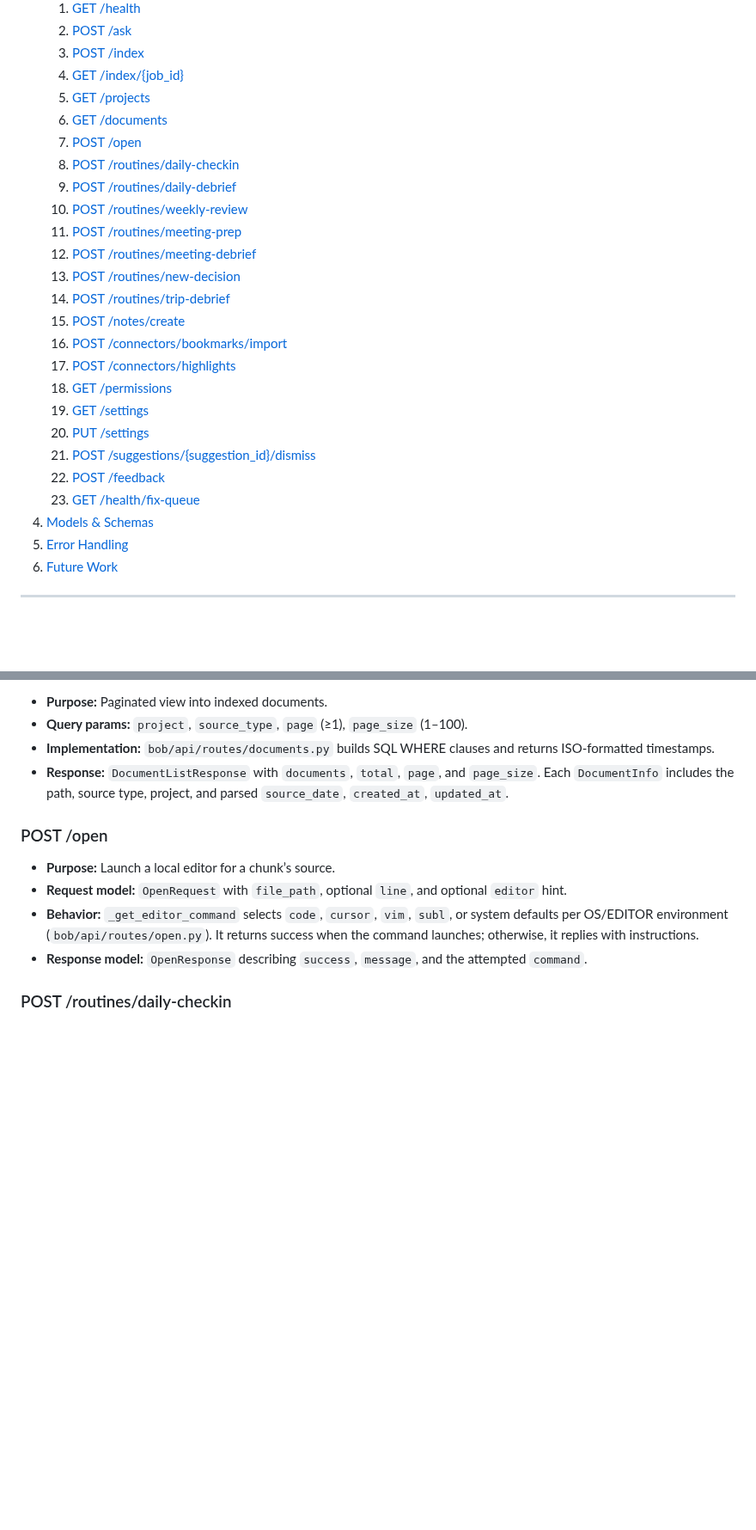
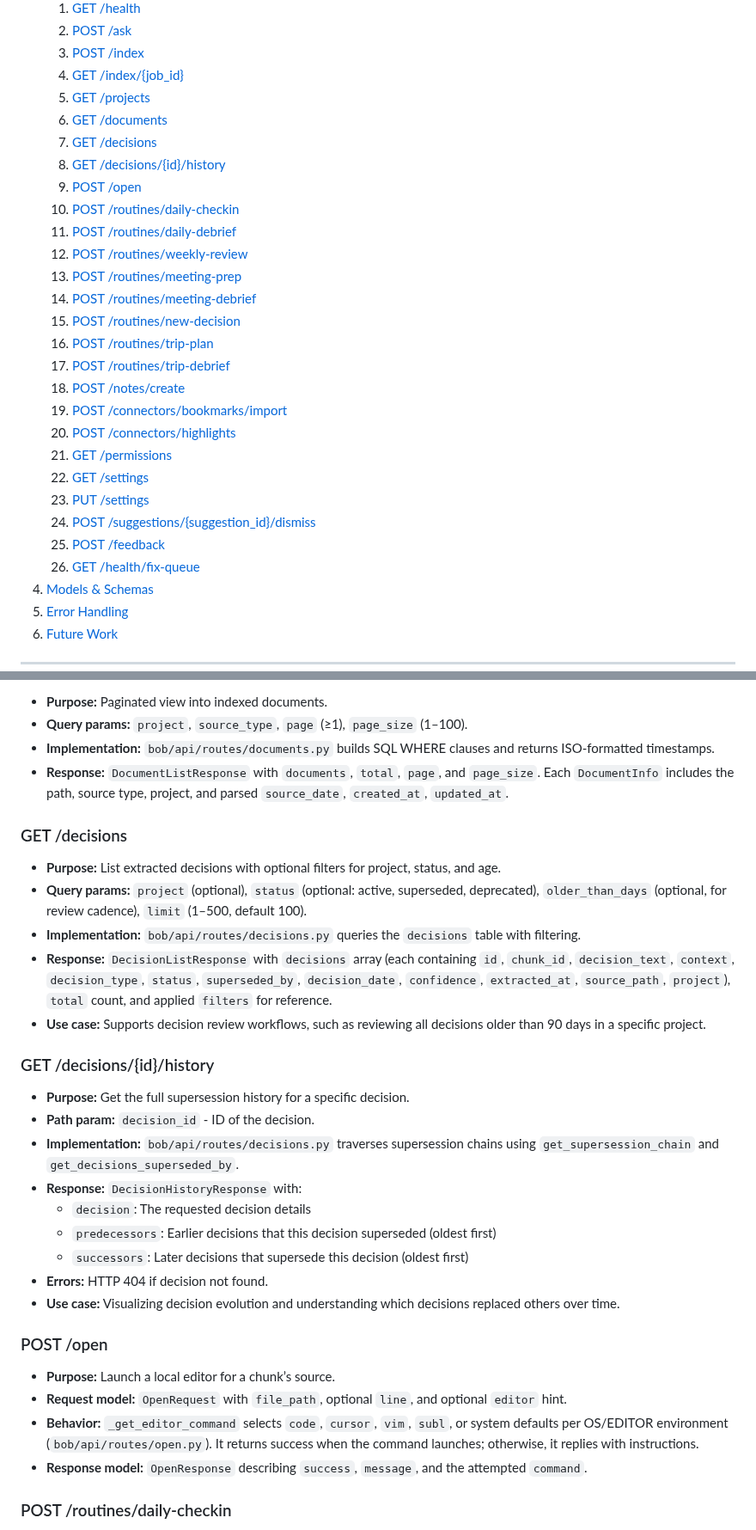
Before and after one commit to sandgraal/Boring-Organizer-Bot, a Markdown page: docs/API_CONTRACT.md, 2 parts joined by grey strips. Shown at 86% size. GitHub-like rendering; blank space fills up the shorter version.

Commit message:
docs: add missing API endpoints to API_CONTRACT.md
Add documentation for three endpoints that were implemented but
not documented:

1. GET /decisions - List extracted decisions with filters
2. GET /decisions/{id}/history - Get supersession chain for a decision
3. POST /routines/trip-plan - Create trip planning note

Update TOC numbering from 23 to 26 endpoints to reflect actual
count. All endpoints now documented and match implementation in
bob/api/routes/.

```diff
--- a/docs/API_CONTRACT.md
+++ b/docs/API_CONTRACT.md
@@ -20,23 +20,26 @@ For the current CLI/API/UI surface and known gaps, see [`docs/CURRENT_STATE.md`]
    4. [GET /index/{job_id}](#get-indexjob_id)
    5. [GET /projects](#get-projects)
    6. [GET /documents](#get-documents)
-   7. [POST /open](#post-open)
-   8. [POST /routines/daily-checkin](#post-routinesdaily-checkin)
-   9. [POST /routines/daily-debrief](#post-routinesdaily-debrief)
-   10. [POST /routines/weekly-review](#post-routinesweekly-review)
-   11. [POST /routines/meeting-prep](#post-routinesmeeting-prep)
-   12. [POST /routines/meeting-debrief](#post-routinesmeeting-debrief)
-   13. [POST /routines/new-decision](#post-routinesnew-decision)
-   14. [POST /routines/trip-debrief](#post-routinestrip-debrief)
-   15. [POST /notes/create](#post-notescreate)
-   16. [POST /connectors/bookmarks/import](#post-connectorsbookmarksimport)
-   17. [POST /connectors/highlights](#post-connectorshighlights)
-   18. [GET /permissions](#get-permissions)
-   19. [GET /settings](#get-settings)
-   20. [PUT /settings](#put-settings)
-   21. [POST /suggestions/{suggestion_id}/dismiss](#post-suggestionssuggestion_iddismiss)
-   22. [POST /feedback](#post-feedback)
-   23. [GET /health/fix-queue](#get-healthfix-queue)
+   7. [GET /decisions](#get-decisions)
+   8. [GET /decisions/{id}/history](#get-decisionsidhistory)
+   9. [POST /open](#post-open)
+   10. [POST /routines/daily-checkin](#post-routinesdaily-checkin)
+   11. [POST /routines/daily-debrief](#post-routinesdaily-debrief)
+   12. [POST /routines/weekly-review](#post-routinesweekly-review)
+   13. [POST /routines/meeting-prep](#post-routinesmeeting-prep)
+   14. [POST /routines/meeting-debrief](#post-routinesmeeting-debrief)
+   15. [POST /routines/new-decision](#post-routinesnew-decision)
+   16. [POST /routines/trip-plan](#post-routinestrip-plan)
+   17. [POST /routines/trip-debrief](#post-routinestrip-debrief)
+   18. [POST /notes/create](#post-notescreate)
+   19. [POST /connectors/bookmarks/import](#post-connectorsbookmarksimport)
+   20. [POST /connectors/highlights](#post-connectorshighlights)
+   21. [GET /permissions](#get-permissions)
+   22. [GET /settings](#get-settings)
+   23. [PUT /settings](#put-settings)
+   24. [POST /suggestions/{suggestion_id}/dismiss](#post-suggestionssuggestion_iddismiss)
+   25. [POST /feedback](#post-feedback)
+   26. [GET /health/fix-queue](#get-healthfix-queue)
 4. [Models & Schemas](#models--schemas)
 5. [Error Handling](#error-handling)
 6. [Future Work](#future-work)
@@ -123,6 +126,26 @@ After the background thread finishes, the job status moves to `completed` or `fa
 - **Implementation:** `bob/api/routes/documents.py` builds SQL WHERE clauses and returns ISO-formatted timestamps.
 - **Response:** `DocumentListResponse` with `documents`, `total`, `page`, and `page_size`. Each `DocumentInfo` includes the path, source type, project, and parsed `source_date`, `created_at`, `updated_at`.
 
+### GET /decisions
+
+- **Purpose:** List extracted decisions with optional filters for project, status, and age.
+- **Query params:** `project` (optional), `status` (optional: active, superseded, deprecated), `older_than_days` (optional, for review cadence), `limit` (1–500, default 100).
+- **Implementation:** `bob/api/routes/decisions.py` queries the `decisions` table with filtering.
+- **Response:** `DecisionListResponse` with `decisions` array (each containing `id`, `chunk_id`, `decision_text`, `context`, `decision_type`, `status`, `superseded_by`, `decision_date`, `confidence`, `extracted_at`, `source_path`, `project`), `total` count, and applied `filters` for reference.
+- **Use case:** Supports decision review workflows, such as reviewing all decisions older than 90 days in a specific project.
+
+### GET /decisions/{id}/history
+
+- **Purpose:** Get the full supersession history for a specific decision.
+- **Path param:** `decision_id` - ID of the decision.
+- **Implementation:** `bob/api/routes/decisions.py` traverses supersession chains using `get_supersession_chain` and `get_decisions_superseded_by`.
+- **Response:** `DecisionHistoryResponse` with:
+  - `decision`: The requested decision details
+  - `predecessors`: Earlier decisions that this decision superseded (oldest first)
+  - `successors`: Later decisions that supersede this decision (oldest first)
+- **Errors:** HTTP 404 if decision not found.
+- **Use case:** Visualizing decision evolution and understanding which decisions replaced others over time.
+
 ### POST /open
 
 - **Purpose:** Launch a local editor for a chunk’s source.
```
Also changed, not shown: other parts of docs/API_CONTRACT.md (+9 -0 lines).
